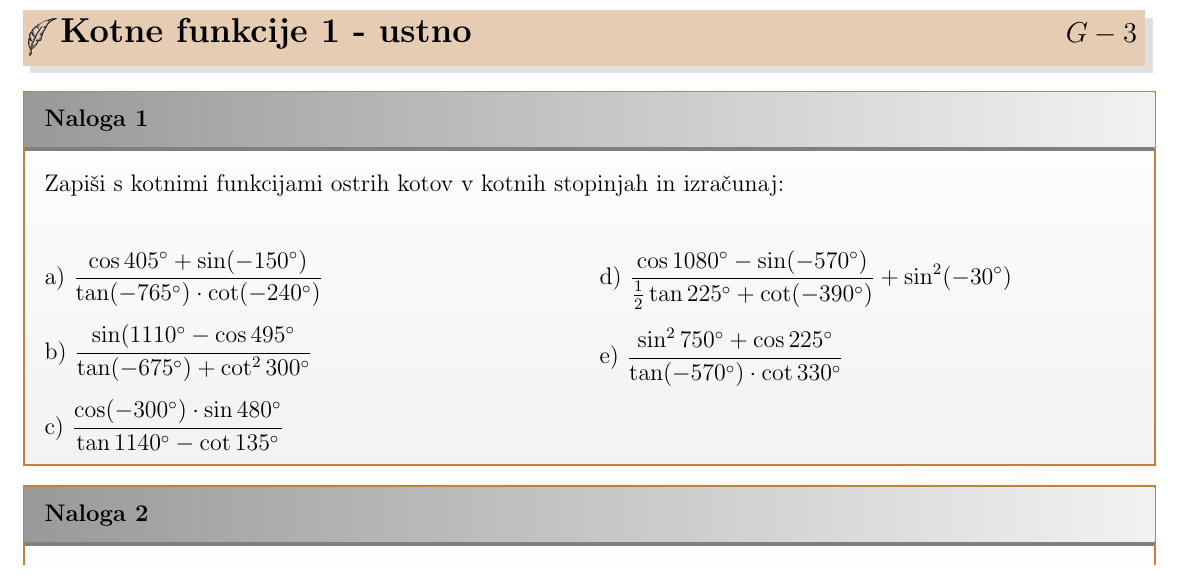
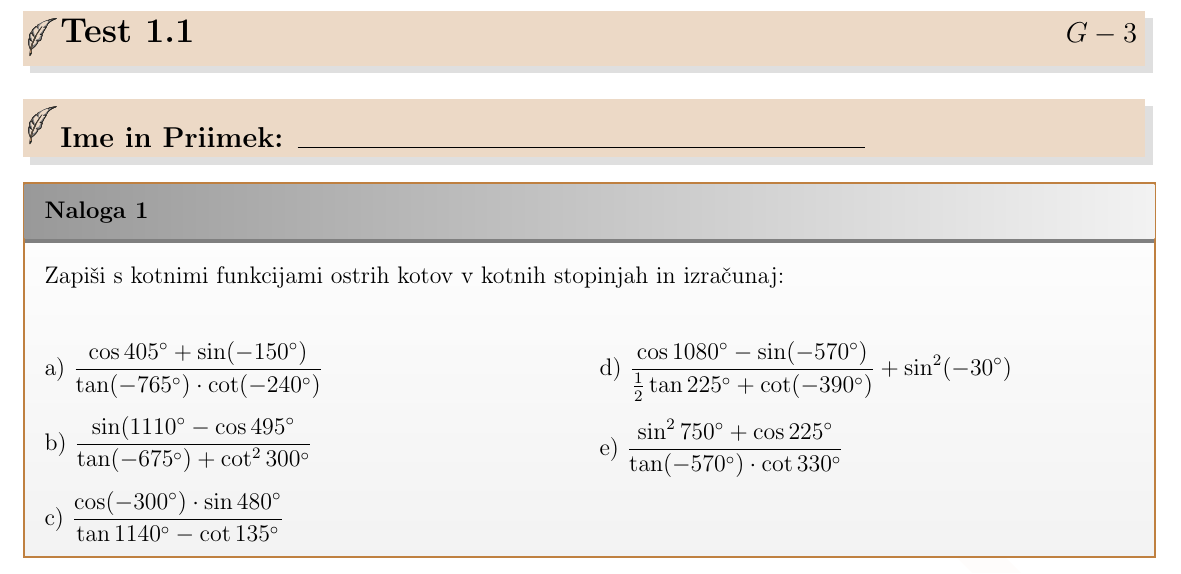
Before and after one commit to matej0104/arhiv-testov, a LaTeX letter (main.tex): part of page 1 of 6 before the commit and part of page 1 of 7 after it, cut at the place of the change. Compiled offline with pdfLaTeX.

Commit message:
Update main.tex

```diff
--- a/main.tex
+++ b/main.tex
@@ -98,18 +98,21 @@ xpos=-5,ypos=0]{matej.info}
 
 \everymath{\displaystyle}
 \begin{minipage}{20cm}
-\begin{bclogo}[couleur=brown!40,
+\begin{bclogo}[couleur=brown!30,
   arrondi=0,ombre=true, couleurOmbre=gray!50,
 logo =\bcplume,
   noborder=true]
-{\textrm{{\Large{Kotne funkcije 1 - ustno} \Huge{}
-%
-%
-%%%%%%%%%%%%%%%%%%%%%%%%%%%%%%%%%%%%%%%%%
-%%%%%%%%%%%%%%%%%%%%%%%%%%%%%%%%%%%%%%%%%
-% TUKAJ VNESI VSEBINO TESTA
+{\textrm{{\Large{Test 1.1} \Huge{}
 \large{} \hfill $G-3$}}}
-%%%%%%%%%%%%%%%%%%%%%%%%%%%%%
+\end{bclogo}
+\end{minipage}
+\begin{minipage}{20cm}
+\begin{bclogo}[couleur=brown!30,
+  arrondi=0,ombre=true, couleurOmbre=gray!50,
+logo =\bcplume,
+  noborder=true]
+{\textrm{{\raisebox{-0.3cm}{\large{Ime in Priimek: \rule{10cm}{0.1mm}} \Huge{}
+\large{} \hfill $ $}}}}
 \end{bclogo}
 \end{minipage}
 
```
Also changed, not shown: main.tex (1 more changed lines).
